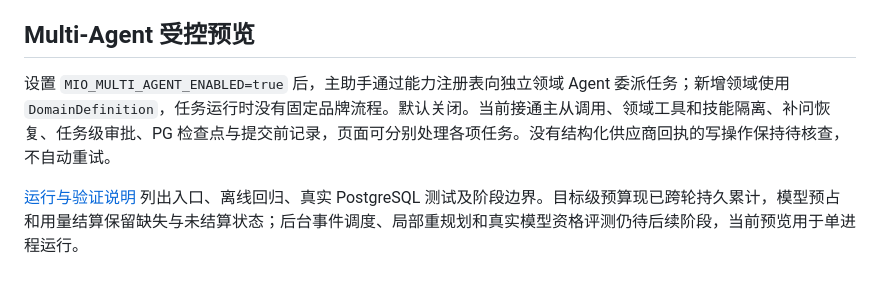
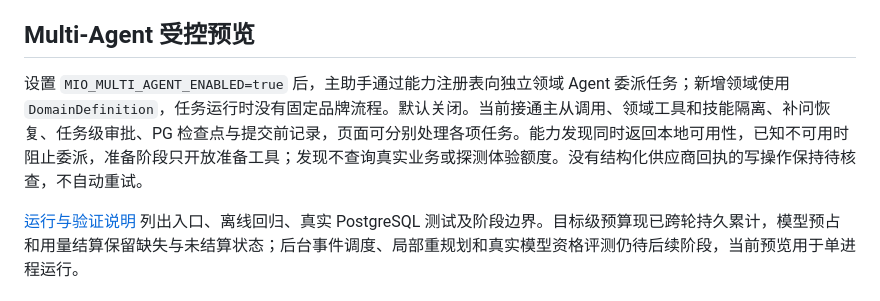
Before and after one commit to celanwang/Mio, a Markdown page: README.md, the part around the change. GitHub-like rendering.

```diff
--- a/README.md
+++ b/README.md
@@ -152,6 +152,6 @@ Agent 技能放在项目根目录的 `skills/` 下（当前为 `skills/mcd-order
 
 ## Multi-Agent 受控预览
 
-设置 `MIO_MULTI_AGENT_ENABLED=true` 后，主助手通过能力注册表向独立领域 Agent 委派任务；新增领域使用 `DomainDefinition`，任务运行时没有固定品牌流程。默认关闭。当前接通主从调用、领域工具和技能隔离、补问恢复、任务级审批、PG 检查点与提交前记录，页面可分别处理各项任务。没有结构化供应商回执的写操作保持待核查，不自动重试。
+设置 `MIO_MULTI_AGENT_ENABLED=true` 后，主助手通过能力注册表向独立领域 Agent 委派任务；新增领域使用 `DomainDefinition`，任务运行时没有固定品牌流程。默认关闭。当前接通主从调用、领域工具和技能隔离、补问恢复、任务级审批、PG 检查点与提交前记录，页面可分别处理各项任务。能力发现同时返回本地可用性，已知不可用时阻止委派，准备阶段只开放准备工具；发现不查询真实业务或探测体验额度。没有结构化供应商回执的写操作保持待核查，不自动重试。
 
 [运行与验证说明](docs/multi-agent/README.md) 列出入口、离线回归、真实 PostgreSQL 测试及阶段边界。目标级预算现已跨轮持久累计，模型预占和用量结算保留缺失与未结算状态；后台事件调度、局部重规划和真实模型资格评测仍待后续阶段，当前预览用于单进程运行。
```
Also changed, not shown: docs/multi-agent/README.md (+10 -0 lines).
